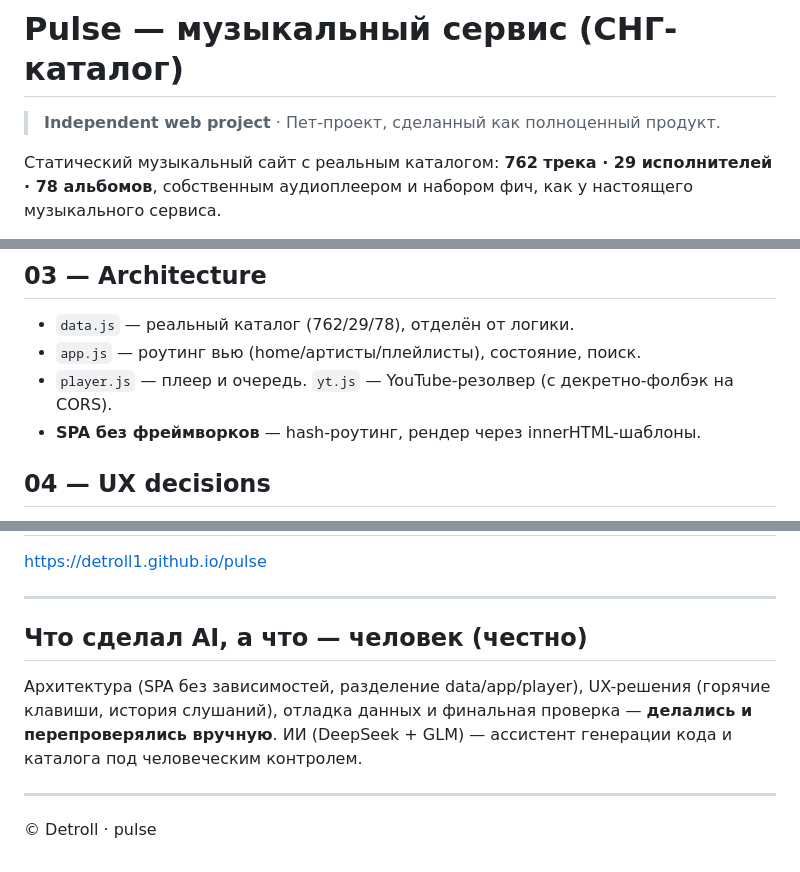
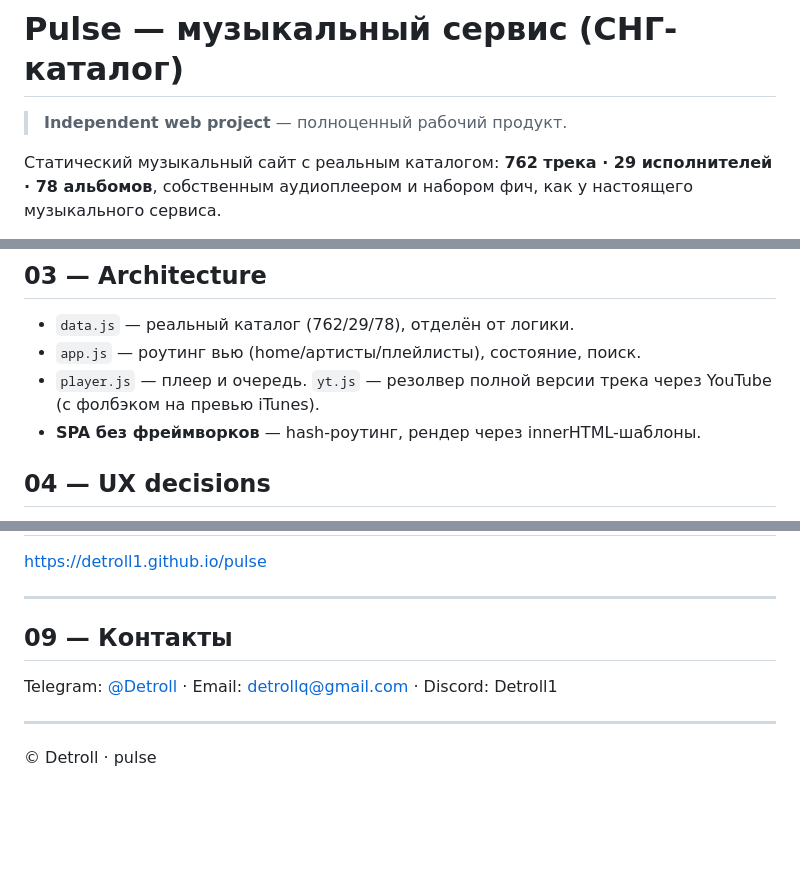
Before and after one commit to Detroll1/pulse, a Markdown page: README.md, 3 parts joined by grey strips. Drawn GitHub-style; blank space fills up the shorter version.

Commit message:
README: убрали упоминания ИИ-моделей, нейтральная подача, добавлены контакты

```diff
--- a/README.md
+++ b/README.md
@@ -1,6 +1,6 @@
 # Pulse — музыкальный сервис (СНГ-каталог)
 
-> **Independent web project** · Пет-проект, сделанный как полноценный продукт.
+> **Independent web project** — полноценный рабочий продукт.
 
 Статический музыкальный сайт с реальным каталогом: **762 трека · 29 исполнителей · 78 альбомов**, собственным аудиоплеером и набором фич, как у настоящего музыкального сервиса.
 
@@ -21,7 +21,7 @@
 ## 03 — Architecture
 - `data.js` — реальный каталог (762/29/78), отделён от логики.
 - `app.js` — роутинг вью (home/артисты/плейлисты), состояние, поиск.
-- `player.js` — плеер и очередь. `yt.js` — YouTube-резолвер (с декретно-фолбэк на CORS).
+- `player.js` — плеер и очередь. `yt.js` — резолвер полной версии трека через YouTube (с фолбэком на превью iTunes).
 - **SPA без фреймворков** — hash-роутинг, рендер через innerHTML-шаблоны.
 
 ## 04 — UX decisions
@@ -45,8 +45,8 @@ https://detroll1.github.io/pulse
 
 ---
 
-## Что сделал AI, а что — человек (честно)
-Архитектура (SPA без зависимостей, разделение data/app/player), UX-решения (горячие клавиши, история слушаний), отладка данных и финальная проверка — **делались и перепроверялись вручную**. ИИ (DeepSeek + GLM) — ассистент генерации кода и каталога под человеческим контролем.
+## 09 — Контакты
+Telegram: [@Detroll](https://t.me/Detroll) · Email: detrollq@gmail.com · Discord: Detroll1
 
 ---
 © Detroll · pulse
```
